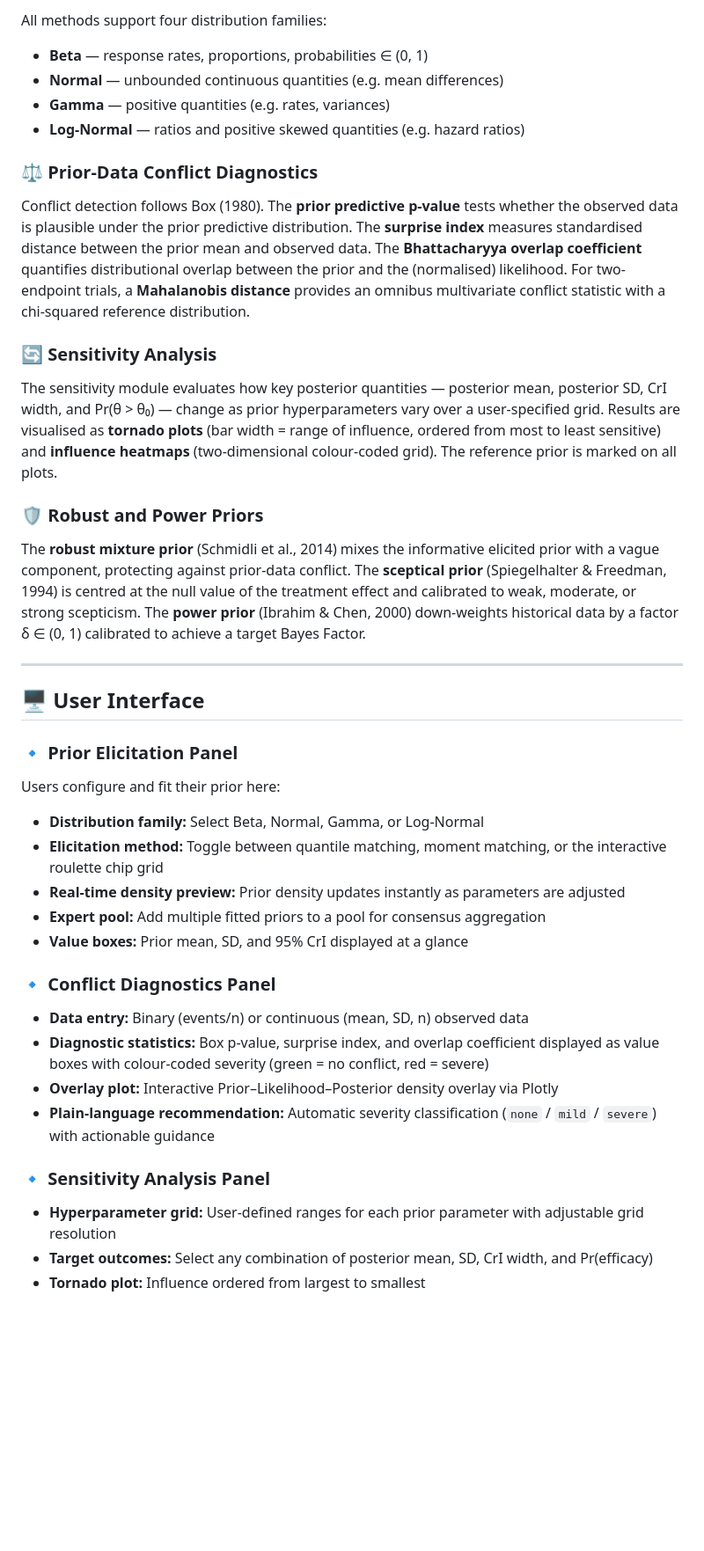
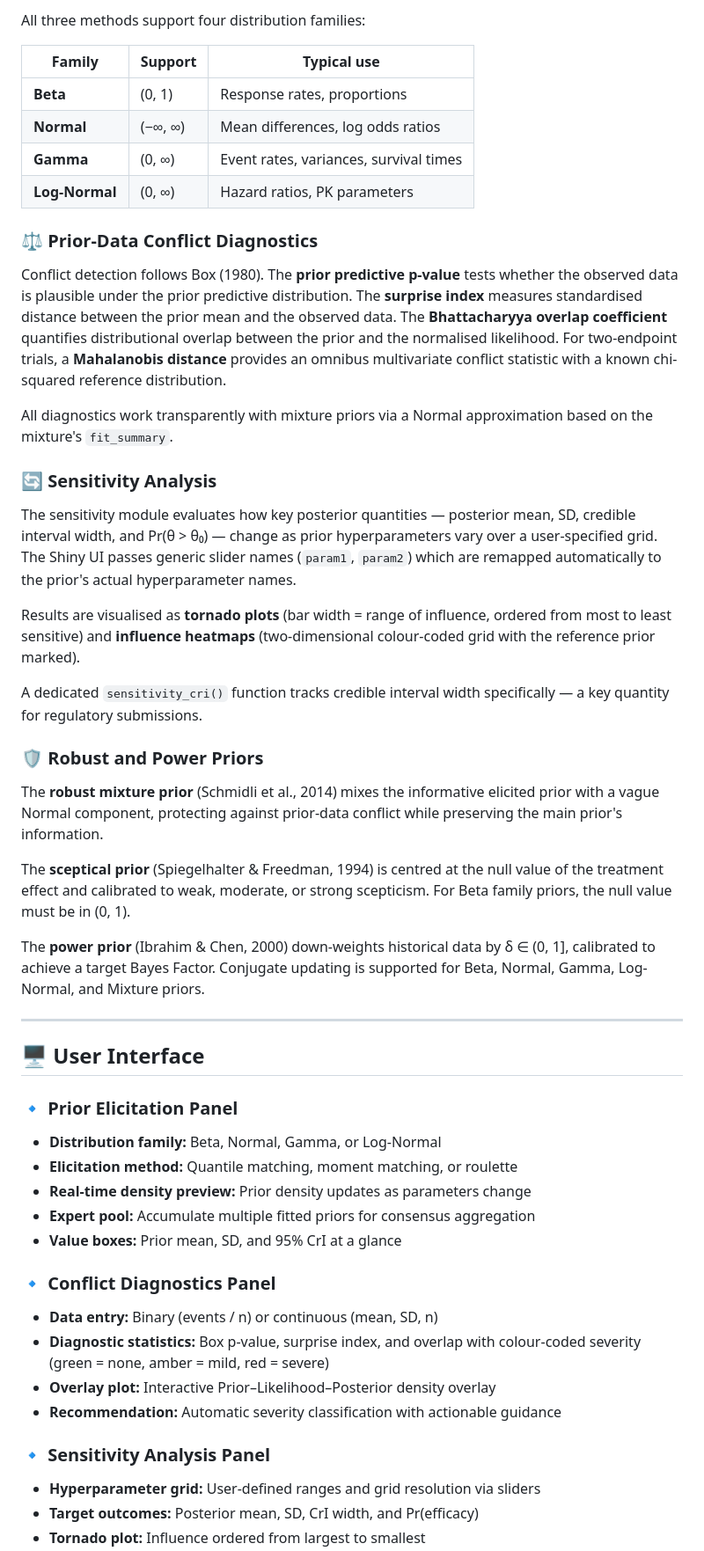
Before and after one commit to ndohpenngit/bayprior, a Markdown page: README.md, the part around one of its changes. Shown at 88% size. GitHub-like rendering; blank space fills up the shorter version.

Commit message:
update README with robust priors panel and vignette

```diff
--- a/README.md
+++ b/README.md
@@ -70,22 +91,54 @@ The package implements three structured elicitation approaches. **Quantile match
 
-All methods support four distribution families:
+All three methods support four distribution families:
 
-- **Beta** — response rates, proportions, probabilities ∈ (0, 1)
-- **Normal** — unbounded continuous quantities (e.g. mean differences)
-- **Gamma** — positive quantities (e.g. rates, variances)
-- **Log-Normal** — ratios and positive skewed quantities (e.g. hazard ratios)
+| Family | Support | Typical use |
+|---|---|---|
+| **Beta** | (0, 1) | Response rates, proportions |
+| **Normal** | (−∞, ∞) | Mean differences, log odds ratios |
+| **Gamma** | (0, ∞) | Event rates, variances, survival times |
+| **Log-Normal** | (0, ∞) | Hazard ratios, PK parameters |
 
 ### ⚖️ Prior-Data Conflict Diagnostics
 
-Conflict detection follows Box (1980). The **prior predictive p-value** tests whether the observed data is plausible under the prior predictive distribution. The **surprise index** measures standardised distance between the prior mean and observed data. The **Bhattacharyya overlap coefficient** quantifies distributional overlap between the prior and the (normalised) likelihood. For two-endpoint trials, a **Mahalanobis distance** provides an omnibus multivariate conflict statistic with a chi-squared reference distribution.
+Conflict detection follows Box (1980). The **prior predictive p-value** tests
+whether the observed data is plausible under the prior predictive distribution.
+The **surprise index** measures standardised distance between the prior mean and
+the observed data. The **Bhattacharyya overlap coefficient** quantifies
+distributional overlap between the prior and the normalised likelihood.
+For two-endpoint trials, a **Mahalanobis distance** provides an omnibus
+multivariate conflict statistic with a known chi-squared reference distribution.
+
+All diagnostics work transparently with mixture priors via a Normal
+approximation based on the mixture's `fit_summary`.
 
 ### 🔄 Sensitivity Analysis
 
-The sensitivity module evaluates how key posterior quantities — posterior mean, posterior SD, CrI width, and Pr(θ > θ₀) — change as prior hyperparameters vary over a user-specified grid. Results are visualised as **tornado plots** (bar width = range of influence, ordered from most to least sensitive) and **influence heatmaps** (two-dimensional colour-coded grid). The reference prior is marked on all plots.
+The sensitivity module evaluates how key posterior quantities — posterior mean,
+SD, credible interval width, and Pr(θ > θ₀) — change as prior hyperparameters
+vary over a user-specified grid. The Shiny UI passes generic slider names
+(`param1`, `param2`) which are remapped automatically to the prior's actual
+hyperparameter names.
+
+Results are visualised as **tornado plots** (bar width = range of influence,
+ordered from most to least sensitive) and **influence heatmaps**
+(two-dimensional colour-coded grid with the reference prior marked).
+
+A dedicated `sensitivity_cri()` function tracks credible interval width
+specifically — a key quantity for regulatory submissions.
 
 ### 🛡️ Robust and Power Priors
 
-The **robust mixture prior** (Schmidli et al., 2014) mixes the informative elicited prior with a vague component, protecting against prior-data conflict. The **sceptical prior** (Spiegelhalter & Freedman, 1994) is centred at the null value of the treatment effect and calibrated to weak, moderate, or strong scepticism. The **power prior** (Ibrahim & Chen, 2000) down-weights historical data by a factor δ ∈ (0, 1) calibrated to achieve a target Bayes Factor.
+The **robust mixture prior** (Schmidli et al., 2014) mixes the informative
+elicited prior with a vague Normal component, protecting against prior-data
+conflict while preserving the main prior's information.
+
+The **sceptical prior** (Spiegelhalter & Freedman, 1994) is centred at the
+null value of the treatment effect and calibrated to weak, moderate, or strong
+scepticism. For Beta family priors, the null value must be in (0, 1).
+
+The **power prior** (Ibrahim & Chen, 2000) down-weights historical data by
+δ ∈ (0, 1], calibrated to achieve a target Bayes Factor. Conjugate updating
+is supported for Beta, Normal, Gamma, Log-Normal, and Mixture priors.
 
 ---
 
@@ -93,23 +146,22 @@ The **robust mixture prior** (Schmidli et al., 2014) mixes the informative elici
 
 ### 🔹 Prior Elicitation Panel
 
-Users configure and fit their prior here:
-
-- **Distribution family:** Select Beta, Normal, Gamma, or Log-Normal
-- **Elicitation method:** Toggle between quantile matching, moment matching, or the interactive roulette chip grid
-- **Real-time density preview:** Prior density updates instantly as parameters are adjusted
-- **Expert pool:** Add multiple fitted priors to a pool for consensus aggregation
-- **Value boxes:** Prior mean, SD, and 95% CrI displayed at a glance
+- **Distribution family:** Beta, Normal, Gamma, or Log-Normal
+- **Elicitation method:** Quantile matching, moment matching, or roulette
+- **Real-time density preview:** Prior density updates as parameters change
+- **Expert pool:** Accumulate multiple fitted priors for consensus aggregation
+- **Value boxes:** Prior mean, SD, and 95% CrI at a glance
 
 ### 🔹 Conflict Diagnostics Panel
 
-- **Data entry:** Binary (events/n) or continuous (mean, SD, n) observed data
-- **Diagnostic statistics:** Box p-value, surprise index, and overlap coefficient displayed as value boxes with colour-coded severity (green = no conflict, red = severe)
-- **Overlay plot:** Interactive Prior–Likelihood–Posterior density overlay via Plotly
-- **Plain-language recommendation:** Automatic severity classification (`none` / `mild` / `severe`) with actionable guidance
+- **Data entry:** Binary (events / n) or continuous (mean, SD, n)
+- **Diagnostic statistics:** Box p-value, surprise index, and overlap with
+  colour-coded severity (green = none, amber = mild, red = severe)
+- **Overlay plot:** Interactive Prior–Likelihood–Posterior density overlay
+- **Recommendation:** Automatic severity classification with actionable guidance
 
 ### 🔹 Sensitivity Analysis Panel
 
-- **Hyperparameter grid:** User-defined ranges for each prior parameter with adjustable grid resolution
-- **Target outcomes:** Select any combination of posterior mean, SD, CrI width, and Pr(efficacy)
+- **Hyperparameter grid:** User-defined ranges and grid resolution via sliders
+- **Target outcomes:** Posterior mean, SD, CrI width, and Pr(efficacy)
 - **Tornado plot:** Influence ordered from largest to smallest
```
Also changed, not shown: other parts of README.md (+171 -50 lines).
